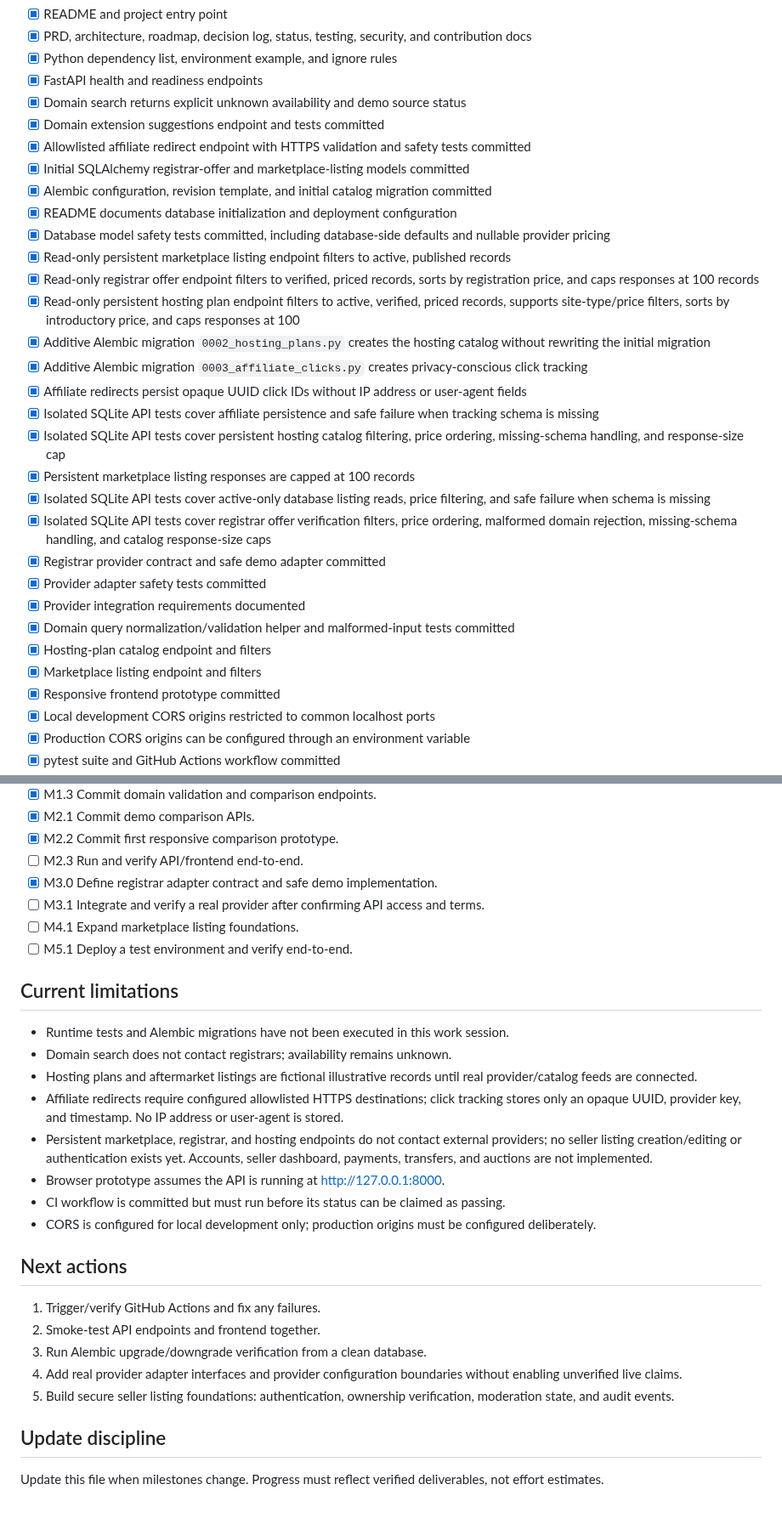
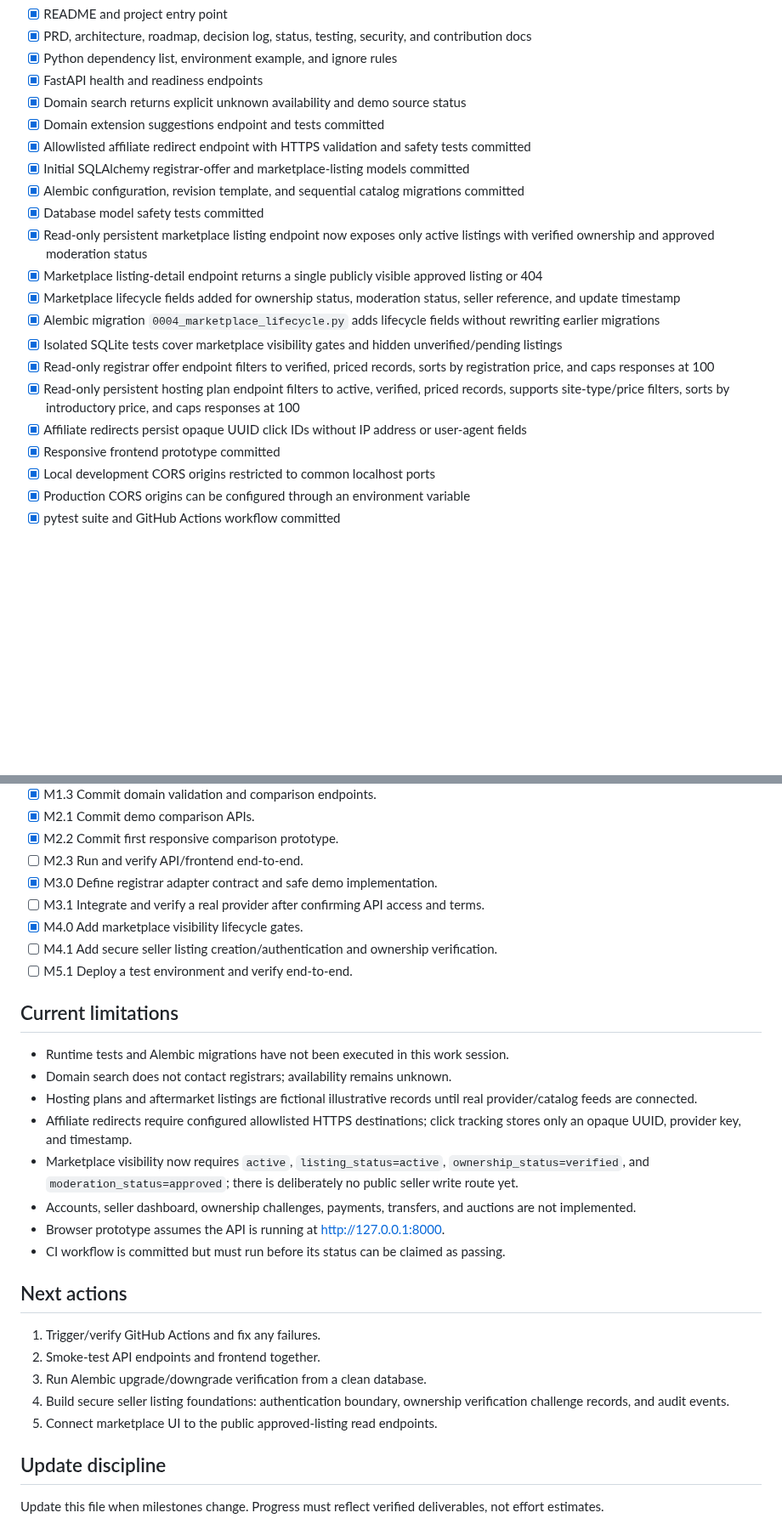
Before and after one commit to digiservbiz/Domhostify, a Markdown page: status.md, 2 parts joined by grey strips. Shown at 85% size. Drawn GitHub-style; blank space fills up the shorter version.

Commit message:
Track marketplace ownership and moderation foundation

```diff
--- a/status.md
+++ b/status.md
@@ -31,26 +31,16 @@ The repository contains product/engineering documentation, a FastAPI demo API, d
 - [x] Domain extension suggestions endpoint and tests committed
 - [x] Allowlisted affiliate redirect endpoint with HTTPS validation and safety tests committed
 - [x] Initial SQLAlchemy registrar-offer and marketplace-listing models committed
-- [x] Alembic configuration, revision template, and initial catalog migration committed
-- [x] README documents database initialization and deployment configuration
-- [x] Database model safety tests committed, including database-side defaults and nullable provider pricing
-- [x] Read-only persistent marketplace listing endpoint filters to active, published records
-- [x] Read-only registrar offer endpoint filters to verified, priced records, sorts by registration price, and caps responses at 100 records
+- [x] Alembic configuration, revision template, and sequential catalog migrations committed
+- [x] Database model safety tests committed
+- [x] Read-only persistent marketplace listing endpoint now exposes only active listings with verified ownership and approved moderation status
+- [x] Marketplace listing-detail endpoint returns a single publicly visible approved listing or 404
+- [x] Marketplace lifecycle fields added for ownership status, moderation status, seller reference, and update timestamp
+- [x] Alembic migration `0004_marketplace_lifecycle.py` adds lifecycle fields without rewriting earlier migrations
+- [x] Isolated SQLite tests cover marketplace visibility gates and hidden unverified/pending listings
+- [x] Read-only registrar offer endpoint filters to verified, priced records, sorts by registration price, and caps responses at 100
 - [x] Read-only persistent hosting plan endpoint filters to active, verified, priced records, supports site-type/price filters, sorts by introductory price, and caps responses at 100
-- [x] Additive Alembic migration `0002_hosting_plans.py` creates the hosting catalog without rewriting the initial migration
-- [x] Additive Alembic migration `0003_affiliate_clicks.py` creates privacy-conscious click tracking
 - [x] Affiliate redirects persist opaque UUID click IDs without IP address or user-agent fields
-- [x] Isolated SQLite API tests cover affiliate persistence and safe failure when tracking schema is missing
-- [x] Isolated SQLite API tests cover persistent hosting catalog filtering, price ordering, missing-schema handling, and response-size cap
-- [x] Persistent marketplace listing responses are capped at 100 records
-- [x] Isolated SQLite API tests cover active-only database listing reads, price filtering, and safe failure when schema is missing
-- [x] Isolated SQLite API tests cover registrar offer verification filters, price ordering, malformed domain rejection, missing-schema handling, and catalog response-size caps
-- [x] Registrar provider contract and safe demo adapter committed
-- [x] Provider adapter safety tests committed
-- [x] Provider integration requirements documented
-- [x] Domain query normalization/validation helper and malformed-input tests committed
-- [x] Hosting-plan catalog endpoint and filters
-- [x] Marketplace listing endpoint and filters
 - [x] Responsive frontend prototype committed
 - [x] Local development CORS origins restricted to common localhost ports
 - [x] Production CORS origins can be configured through an environment variable
@@ -72,25 +62,26 @@ The repository contains product/engineering documentation, a FastAPI demo API, d
 - [ ] M2.3 Run and verify API/frontend end-to-end.
 - [x] M3.0 Define registrar adapter contract and safe demo implementation.
 - [ ] M3.1 Integrate and verify a real provider after confirming API access and terms.
-- [ ] M4.1 Expand marketplace listing foundations.
+- [x] M4.0 Add marketplace visibility lifecycle gates.
+- [ ] M4.1 Add secure seller listing creation/authentication and ownership verification.
 - [ ] M5.1 Deploy a test environment and verify end-to-end.
 
 ## Current limitations
 - Runtime tests and Alembic migrations have not been executed in this work session.
 - Domain search does not contact registrars; availability remains unknown.
 - Hosting plans and aftermarket listings are fictional illustrative records until real provider/catalog feeds are connected.
-- Affiliate redirects require configured allowlisted HTTPS destinations; click tracking stores only an opaque UUID, provider key, and timestamp. No IP address or user-agent is stored.
-- Persistent marketplace, registrar, and hosting endpoints do not contact external providers; no seller listing creation/editing or authentication exists yet. Accounts, seller dashboard, payments, transfers, and auctions are not implemented.
+- Affiliate redirects require configured allowlisted HTTPS destinations; click tracking stores only an opaque UUID, provider key, and timestamp.
+- Marketplace visibility now requires `active`, `listing_status=active`, `ownership_status=verified`, and `moderation_status=approved`; there is deliberately no public seller write route yet.
+- Accounts, seller dashboard, ownership challenges, payments, transfers, and auctions are not implemented.
 - Browser prototype assumes the API is running at http://127.0.0.1:8000.
 - CI workflow is committed but must run before its status can be claimed as passing.
-- CORS is configured for local development only; production origins must be configured deliberately.
 
 ## Next actions
 1. Trigger/verify GitHub Actions and fix any failures.
 2. Smoke-test API endpoints and frontend together.
 3. Run Alembic upgrade/downgrade verification from a clean database.
-4. Add real provider adapter interfaces and provider configuration boundaries without enabling unverified live claims.
-5. Build secure seller listing foundations: authentication, ownership verification, moderation state, and audit events.
+4. Build secure seller listing foundations: authentication boundary, ownership verification challenge records, and audit events.
+5. Connect marketplace UI to the public approved-listing read endpoints.
 
 ## Update discipline
 Update this file when milestones change. Progress must reflect verified deliverables, not effort estimates.
```
Also changed, not shown: other parts of status.md (+8 -8 lines).
